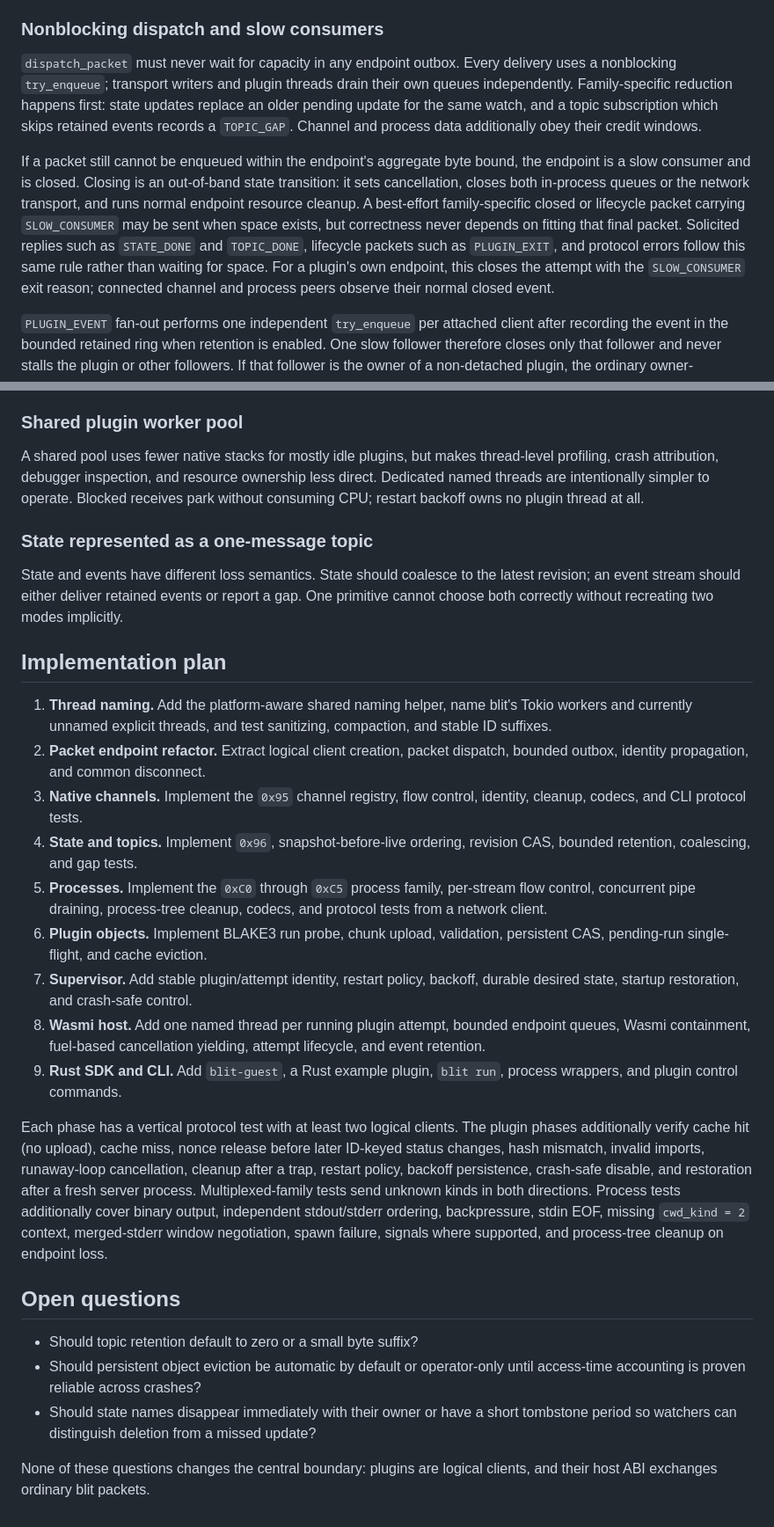
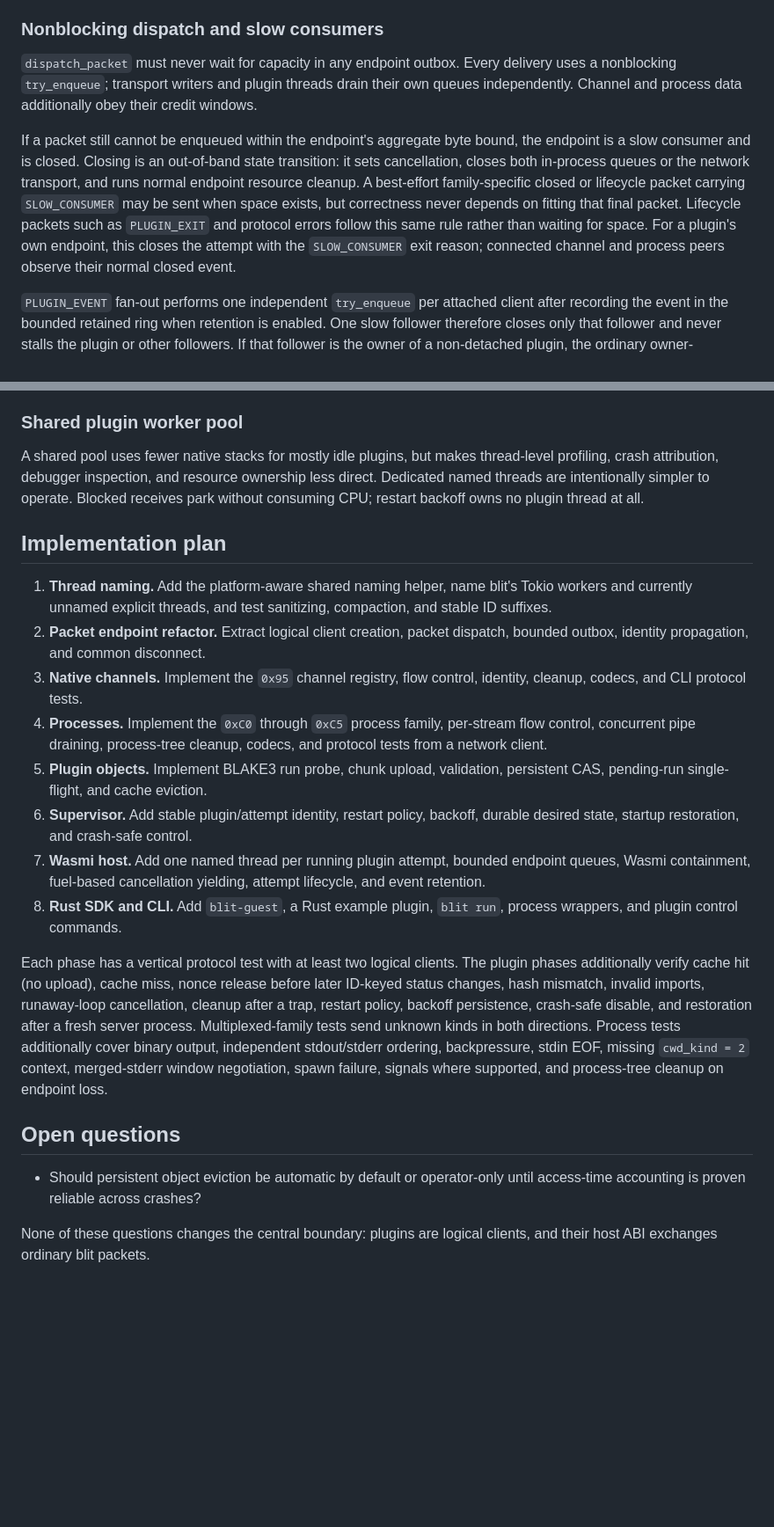
Before and after one commit to indent-com/blit, a Markdown page: docs/design/plugins.md, 2 parts joined by grey strips. Shown at 88% size. Drawn GitHub-style; blank space fills up the shorter version.

```diff
--- a/docs/design/plugins.md
+++ b/docs/design/plugins.md
@@ -150,10 +145,8 @@ regardless of its adapter.
 
 `dispatch_packet` must never wait for capacity in any endpoint outbox. Every
 delivery uses a nonblocking `try_enqueue`; transport writers and plugin threads
-drain their own queues independently. Family-specific reduction happens
-first: state updates replace an older pending update for the same watch, and a
-topic subscription which skips retained events records a `TOPIC_GAP`. Channel
-and process data additionally obey their credit windows.
+drain their own queues independently. Channel and process data additionally
+obey their credit windows.
 
 If a packet still cannot be enqueued within the endpoint's aggregate byte
 bound, the endpoint is a slow consumer and is closed. Closing is an
@@ -161,11 +154,10 @@ out-of-band state transition: it sets cancellation, closes both in-process
 queues or the network transport, and runs normal endpoint resource cleanup. A
 best-effort family-specific closed or lifecycle packet carrying
 `SLOW_CONSUMER` may be sent when space exists, but correctness never depends
-on fitting that final packet. Solicited replies such as `STATE_DONE` and
-`TOPIC_DONE`, lifecycle packets such as `PLUGIN_EXIT`, and protocol errors
-follow this same rule rather than waiting for space. For a plugin's own
-endpoint, this closes the attempt with the `SLOW_CONSUMER` exit reason;
-connected channel and process peers observe their normal closed event.
+on fitting that final packet. Lifecycle packets such as `PLUGIN_EXIT` and
+protocol errors follow this same rule rather than waiting for space. For a
+plugin's own endpoint, this closes the attempt with the `SLOW_CONSUMER` exit
+reason; connected channel and process peers observe their normal closed event.
 
 `PLUGIN_EVENT` fan-out performs one independent `try_enqueue` per attached
 client after recording the event in the bounded retained ring when retention
@@ -1059,13 +994,6 @@ ownership less direct. Dedicated named threads are intentionally simpler to
 operate. Blocked receives park without consuming CPU; restart backoff owns no
 plugin thread at all.
 
-### State represented as a one-message topic
-
-State and events have different loss semantics. State should coalesce to the
-latest revision; an event stream should either deliver retained events or
-report a gap. One primitive cannot choose both correctly without recreating
-two modes implicitly.
-
 ## Implementation plan
 
 1. **Thread naming.** Add the platform-aware shared naming helper, name blit's
@@ -1075,19 +1003,17 @@ two modes implicitly.
    dispatch, bounded outbox, identity propagation, and common disconnect.
 3. **Native channels.** Implement the `0x95` channel registry, flow control,
    identity, cleanup, codecs, and CLI protocol tests.
-4. **State and topics.** Implement `0x96`, snapshot-before-live ordering,
-   revision CAS, bounded retention, coalescing, and gap tests.
-5. **Processes.** Implement the `0xC0` through `0xC5` process family,
+4. **Processes.** Implement the `0xC0` through `0xC5` process family,
    per-stream flow control, concurrent pipe draining, process-tree cleanup,
    codecs, and protocol tests from a network client.
-6. **Plugin objects.** Implement BLAKE3 run probe, chunk upload, validation,
+5. **Plugin objects.** Implement BLAKE3 run probe, chunk upload, validation,
    persistent CAS, pending-run single-flight, and cache eviction.
-7. **Supervisor.** Add stable plugin/attempt identity, restart policy,
+6. **Supervisor.** Add stable plugin/attempt identity, restart policy,
    backoff, durable desired state, startup restoration, and crash-safe control.
-8. **Wasmi host.** Add one named thread per running plugin attempt, bounded
+7. **Wasmi host.** Add one named thread per running plugin attempt, bounded
    endpoint queues, Wasmi containment, fuel-based cancellation yielding,
    attempt lifecycle, and event retention.
-9. **Rust SDK and CLI.** Add `blit-guest`, a Rust example plugin, `blit run`,
+8. **Rust SDK and CLI.** Add `blit-guest`, a Rust example plugin, `blit run`,
    process wrappers, and plugin control commands.
 
 Each phase has a vertical protocol test with at least two logical clients.
@@ -1103,11 +1029,8 @@ process-tree cleanup on endpoint loss.
 
 ## Open questions
 
-- Should topic retention default to zero or a small byte suffix?
 - Should persistent object eviction be automatic by default or operator-only
   until access-time accounting is proven reliable across crashes?
-- Should state names disappear immediately with their owner or have a short
-  tombstone period so watchers can distinguish deletion from a missed update?
 
 None of these questions changes the central boundary: plugins are logical
 clients, and their host ABI exchanges ordinary blit packets.
```
Also changed, not shown: other parts of docs/design/plugins.md (+21 -83 lines), docs/protocol.md (+1 -1 lines).
